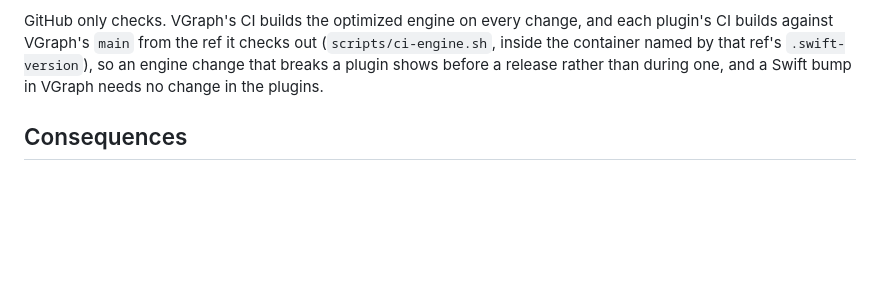
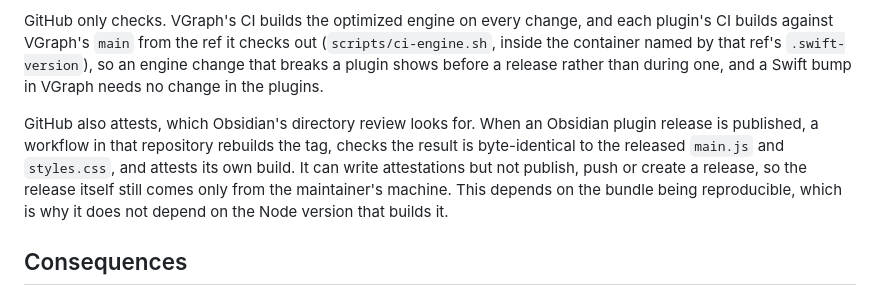
Before and after one commit to Vithanco/VGraph, a Markdown page: docs/adr/0036-releases-stay-on-the-maintainers-machine.md, the part around the change. Rendered like a GitHub page; blank space fills up the shorter version.

Commit message:
docs(adr): Obsidian plugin releases are attested on GitHub
The plugin's attest workflow rebuilds each release's tag, checks it
matches the released files byte for byte, and attests that build. It
writes attestations only; releases still come from the maintainer's machine.

```diff
--- a/docs/adr/0036-releases-stay-on-the-maintainers-machine.md
+++ b/docs/adr/0036-releases-stay-on-the-maintainers-machine.md
@@ -43,6 +43,14 @@ each plugin's CI builds against VGraph's `main` from the ref it checks out
 `.swift-version`), so an engine change that breaks a plugin shows before a release
 rather than during one, and a Swift bump in VGraph needs no change in the plugins.
 
+GitHub also attests, which Obsidian's directory review looks for. When an Obsidian
+plugin release is published, a workflow in that repository rebuilds the tag,
+checks the result is byte-identical to the released `main.js` and `styles.css`,
+and attests its own build. It can write attestations but not publish, push or
+create a release, so the release itself still comes only from the maintainer's
+machine. This depends on the bundle being reproducible, which is why it does not
+depend on the Node version that builds it.
+
 ## Consequences
 
 The version bump in VGraph (`plugins.json`, `vgraph-mcp-node`) reaches `main`
```
